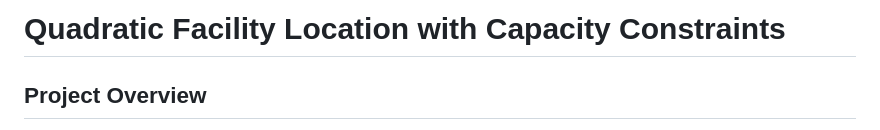
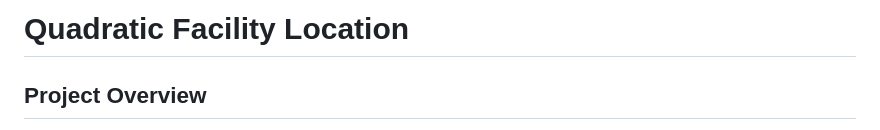
Before and after one commit to montreeklim/Quadratic_facility_location, a Markdown page: README.md, the part around the change. GitHub-like rendering.

Commit message:
Update project title in README
Removed 'with Capacity Constraints' from project title.

```diff
--- a/README.md
+++ b/README.md
@@ -1,4 +1,4 @@
-# Quadratic Facility Location with Capacity Constraints
+# Quadratic Facility Location
 
 ## Project Overview
 
```
